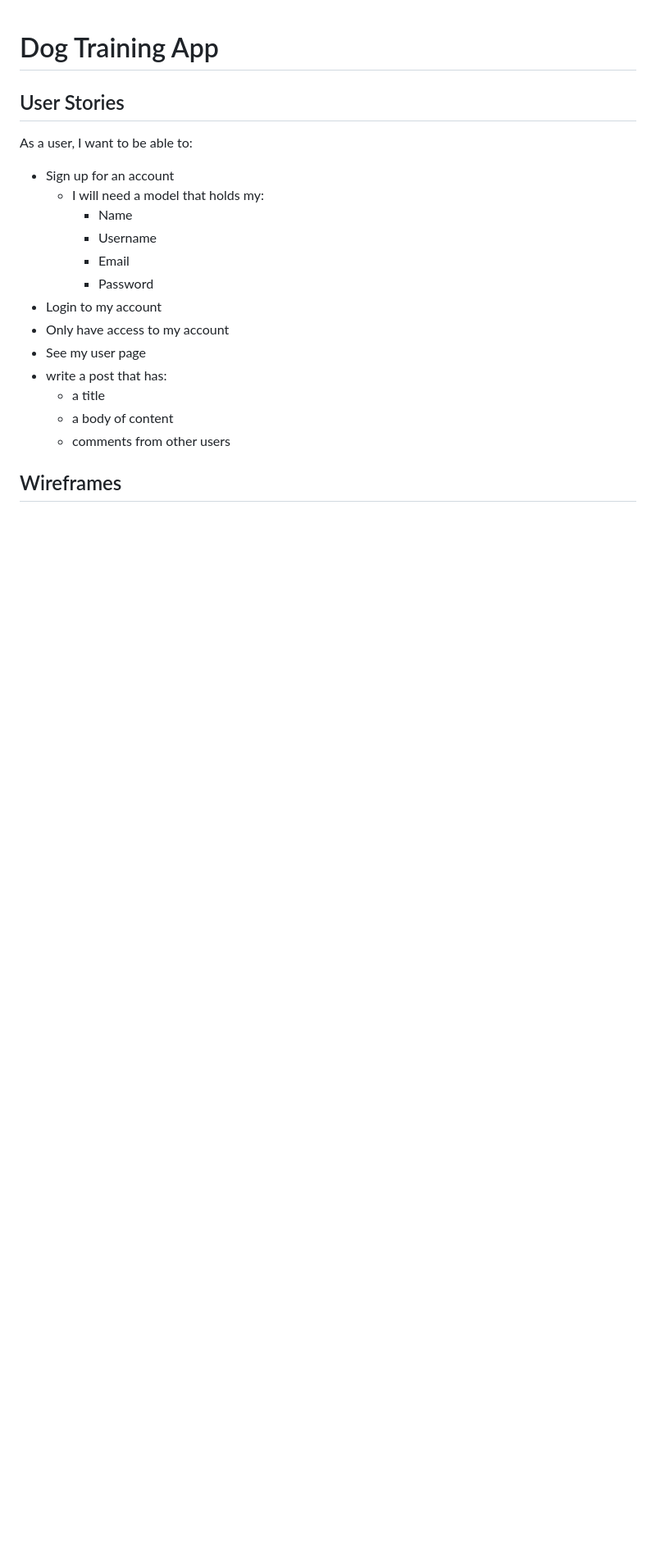
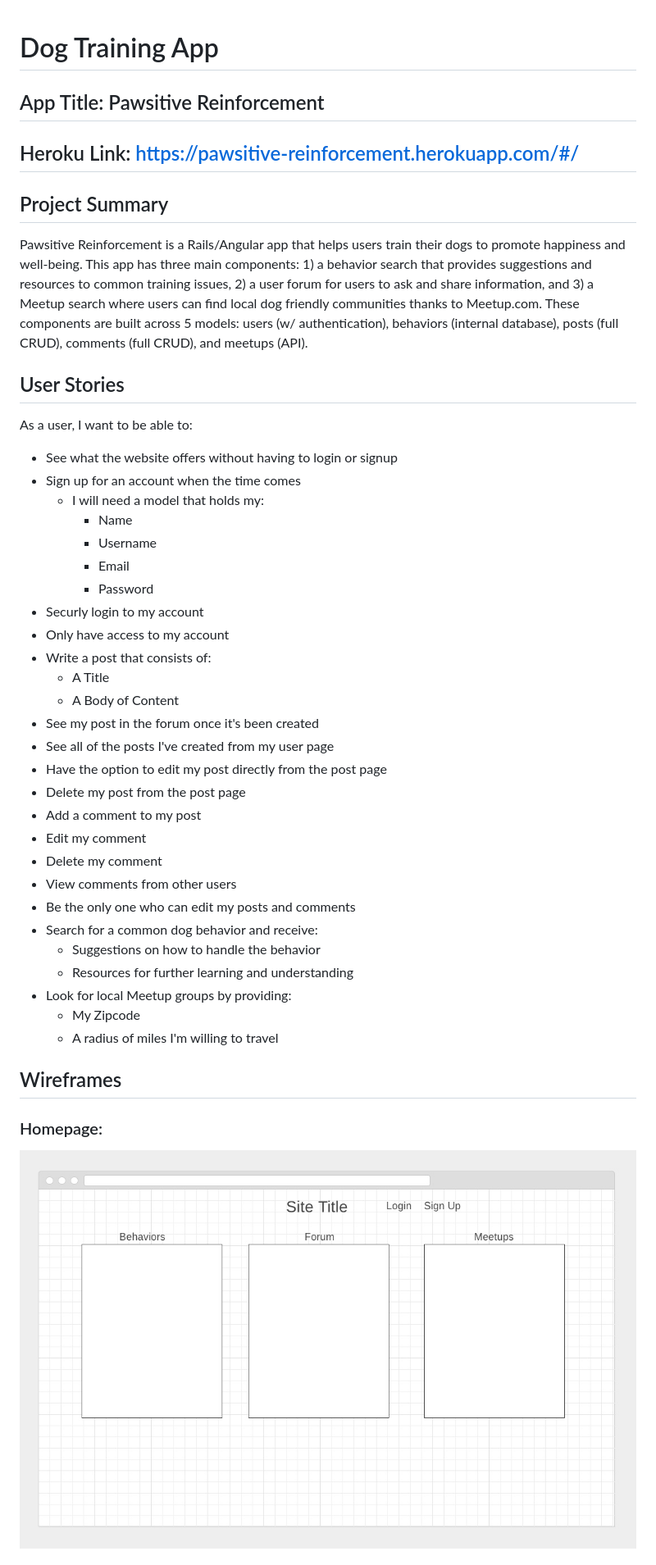
Before and after one commit to matt-martinez/dog-training-ui, a Markdown page: README.md, the part around the change printed below. Shown: that part at 82% size. Rendered like a GitHub page; pictures changed too: public/images/homepage.jpeg (added); blank space fills up the shorter version.

Commit message:
Readme progress

```diff
--- a/README.md
+++ b/README.md
@@ -1,20 +1,42 @@
 # Dog Training App
+## App Title: Pawsitive Reinforcement
+
+## Heroku Link: https://pawsitive-reinforcement.herokuapp.com/#/
+
+## Project Summary
+Pawsitive Reinforcement is a Rails/Angular app that helps users train their dogs to promote happiness and well-being. This app has three main components: 1) a behavior search that provides suggestions and resources to common training issues, 2) a user forum for users to ask and share information, and 3) a Meetup search where users can find local dog friendly communities thanks to Meetup.com. These components are built across 5 models: users (w/ authentication), behaviors (internal database), posts (full CRUD), comments (full CRUD), and meetups (API).
 
 ## User Stories
 As a user, I want to be able to:
-- Sign up for an account
+- See what the website offers without having to login or signup
+- Sign up for an account when the time comes
   - I will need a model that holds my:
     - Name
     - Username
     - Email
     - Password
-- Login to my account
+- Securly login to my account
 - Only have access to my account
-- See my user page
-- write a post that has:
-  - a title
-  - a body of content
-  - comments from other users
+- Write a post that consists of:
+  - A Title
+  - A Body of Content
+- See my post in the forum once it's been created
+- See all of the posts I've created from my user page
+- Have the option to edit my post directly from the post page
+- Delete my post from the post page
+- Add a comment to my post
+- Edit my comment
+- Delete my comment
+- View comments from other users
+- Be the only one who can edit my posts and comments
+- Search for a common dog behavior and receive:
+  - Suggestions on how to handle the behavior
+  - Resources for further learning and understanding
+- Look for local Meetup groups by providing:
+  - My Zipcode
+  - A radius of miles I'm willing to travel
 
 ## Wireframes
+### Homepage:
+![Homepage](/public/images/homepage.jpeg)
 
```
Also changed, not shown: other parts of README.md (+40 -11 lines), public/images/behavior.jpeg (added), public/images/forum.jpeg (added), public/images/meetups.jpeg (added), public/images/postview.jpeg (added).
